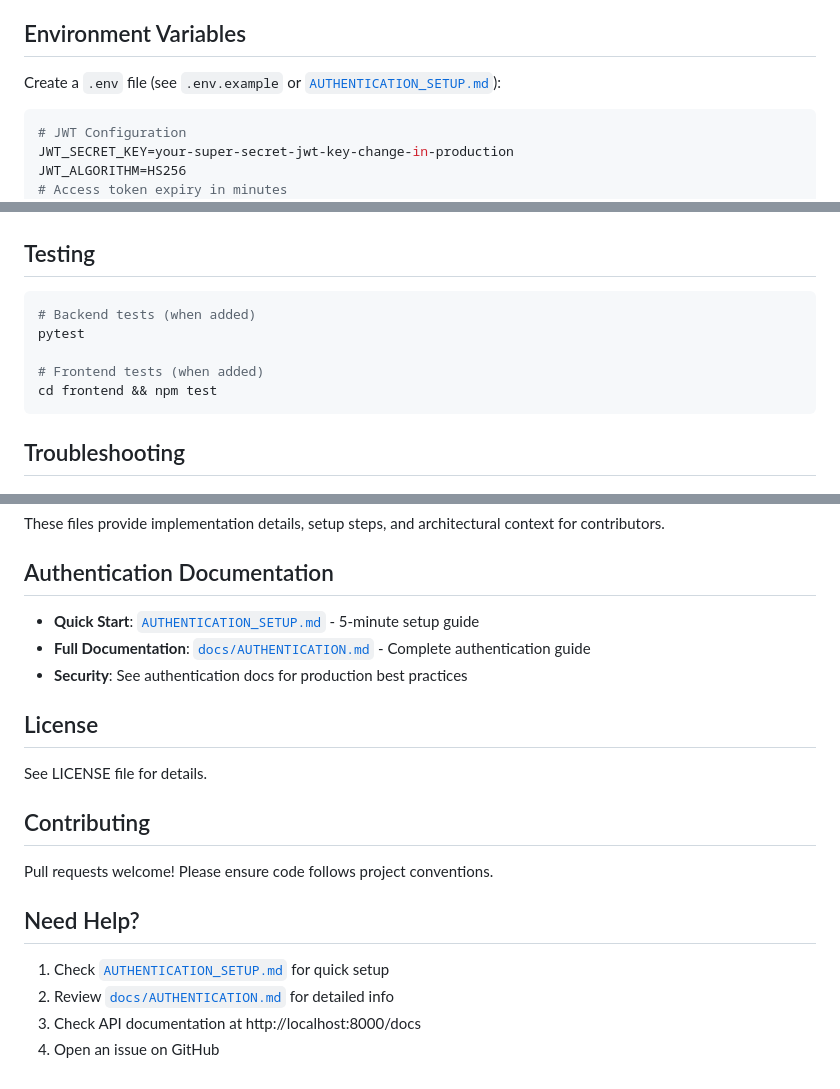
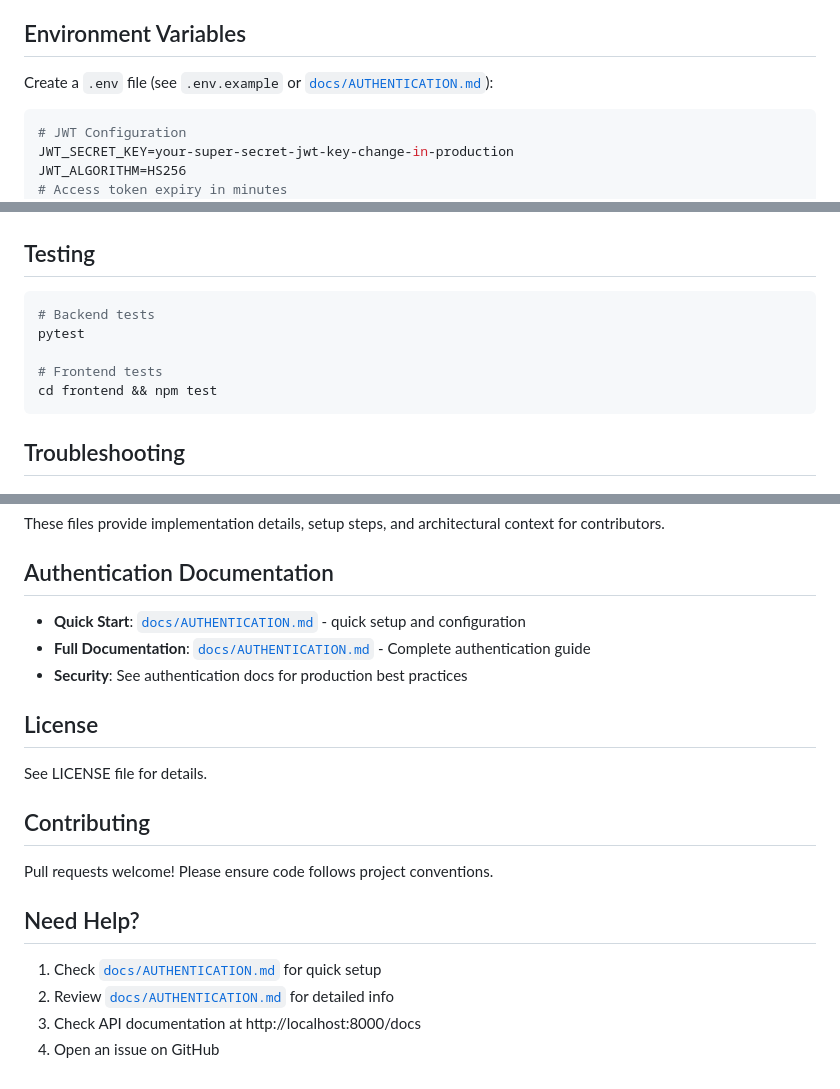
Before and after one commit to Kaseovo/FastSpec, a Markdown page: README.md, 3 parts joined by grey strips. Drawn GitHub-style.

````diff
--- a/README.md
+++ b/README.md
@@ -183,7 +196,7 @@ Legacy Django files (can be removed):
 
 ## Environment Variables
 
-Create a `.env` file (see `.env.example` or [`AUTHENTICATION_SETUP.md`](AUTHENTICATION_SETUP.md:1)):
+Create a `.env` file (see `.env.example` or [`docs/AUTHENTICATION.md`](docs/AUTHENTICATION.md:1)):
 
 ```env
 # JWT Configuration
@@ -293,10 +306,10 @@ DATABASE_URL=postgresql://user:password@localhost/fastspec
 ## Testing
 
 ```bash
-# Backend tests (when added)
+# Backend tests
 pytest
 
-# Frontend tests (when added)
+# Frontend tests
 cd frontend && npm test
 ```
 
@@ -361,7 +370,7 @@ These files provide implementation details, setup steps, and architectural conte
 
 ## Authentication Documentation
 
-- **Quick Start**: [`AUTHENTICATION_SETUP.md`](AUTHENTICATION_SETUP.md:1) - 5-minute setup guide
+- **Quick Start**: [`docs/AUTHENTICATION.md`](docs/AUTHENTICATION.md:1) - quick setup and configuration
 - **Full Documentation**: [`docs/AUTHENTICATION.md`](docs/AUTHENTICATION.md:1) - Complete authentication guide
 - **Security**: See authentication docs for production best practices
 
@@ -375,7 +384,7 @@ Pull requests welcome! Please ensure code follows project conventions.
 
 ## Need Help?
 
-1. Check [`AUTHENTICATION_SETUP.md`](AUTHENTICATION_SETUP.md:1) for quick setup
+1. Check [`docs/AUTHENTICATION.md`](docs/AUTHENTICATION.md:1) for quick setup
 2. Review [`docs/AUTHENTICATION.md`](docs/AUTHENTICATION.md:1) for detailed info
 3. Check API documentation at http://localhost:8000/docs
 4. Open an issue on GitHub
````
Also changed, not shown: other parts of README.md (+46 -37 lines).
